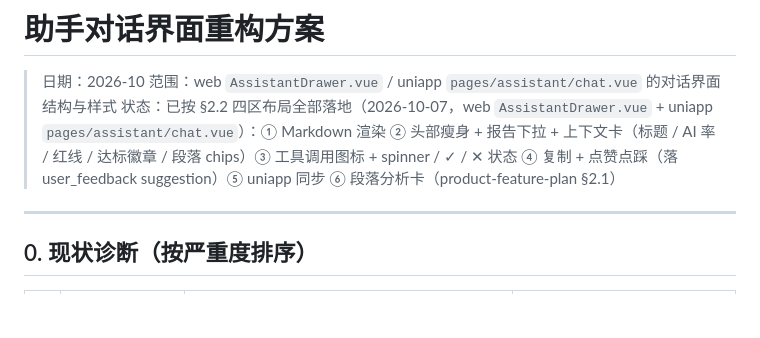
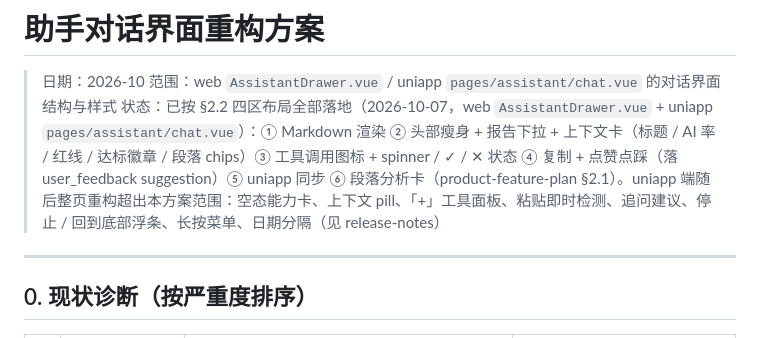
Before and after one commit to LINVCER/aigc-multimodal-detection, a Markdown page: docs/design/202610-assistant-chat-ui-redesign.md, the part around the change. Rendered like a GitHub page; blank space fills up the shorter version.

Commit message:
【文档】release-notes 补 uniapp 助手对话页重构，chat-ui-redesign 标注超范围项

```diff
--- a/docs/design/202610-assistant-chat-ui-redesign.md
+++ b/docs/design/202610-assistant-chat-ui-redesign.md
@@ -2,7 +2,7 @@
 
 > 日期：2026-10
 > 范围：web `AssistantDrawer.vue` / uniapp `pages/assistant/chat.vue` 的对话界面结构与样式
-> 状态：已按 §2.2 四区布局全部落地（2026-10-07，web `AssistantDrawer.vue` + uniapp `pages/assistant/chat.vue`）：① Markdown 渲染 ② 头部瘦身 + 报告下拉 + 上下文卡（标题 / AI 率 / 红线 / 达标徽章 / 段落 chips）③ 工具调用图标 + spinner / ✓ / ✕ 状态 ④ 复制 + 点赞点踩（落 user_feedback suggestion）⑤ uniapp 同步 ⑥ 段落分析卡（product-feature-plan §2.1）
+> 状态：已按 §2.2 四区布局全部落地（2026-10-07，web `AssistantDrawer.vue` + uniapp `pages/assistant/chat.vue`）：① Markdown 渲染 ② 头部瘦身 + 报告下拉 + 上下文卡（标题 / AI 率 / 红线 / 达标徽章 / 段落 chips）③ 工具调用图标 + spinner / ✓ / ✕ 状态 ④ 复制 + 点赞点踩（落 user_feedback suggestion）⑤ uniapp 同步 ⑥ 段落分析卡（product-feature-plan §2.1）。uniapp 端随后整页重构超出本方案范围：空态能力卡、上下文 pill、「+」工具面板、粘贴即时检测、追问建议、停止 / 回到底部浮条、长按菜单、日期分隔（见 release-notes）
 
 ---
 
```
Also changed, not shown: 1 other file.
